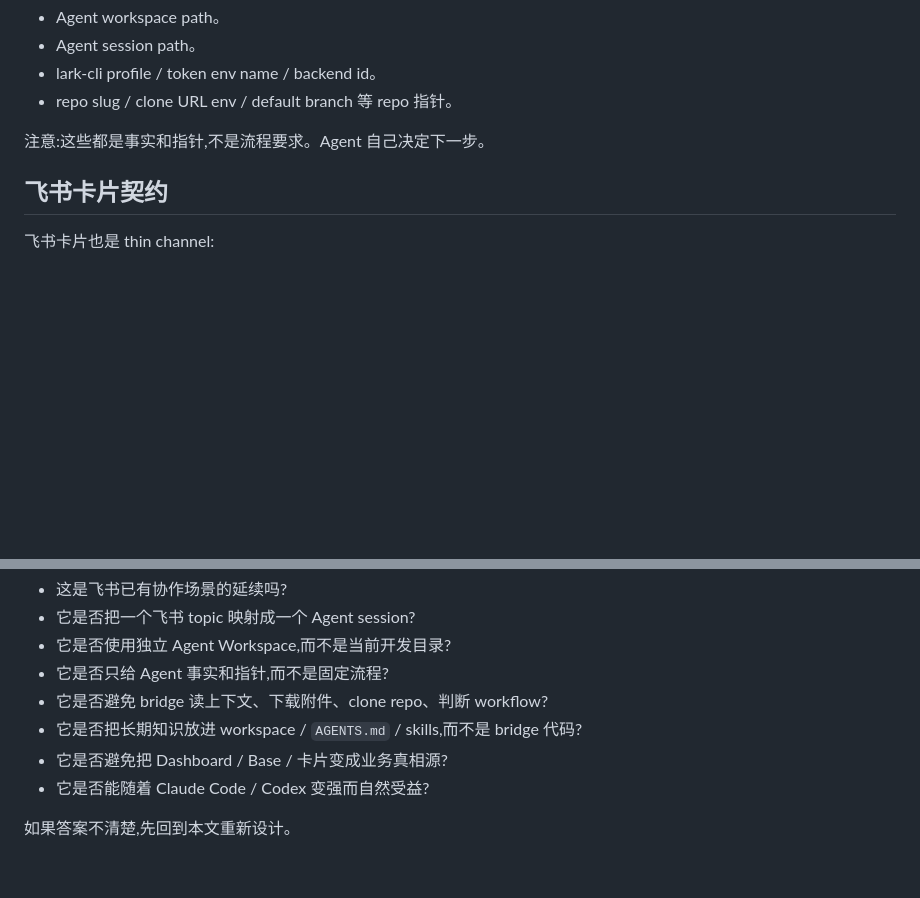
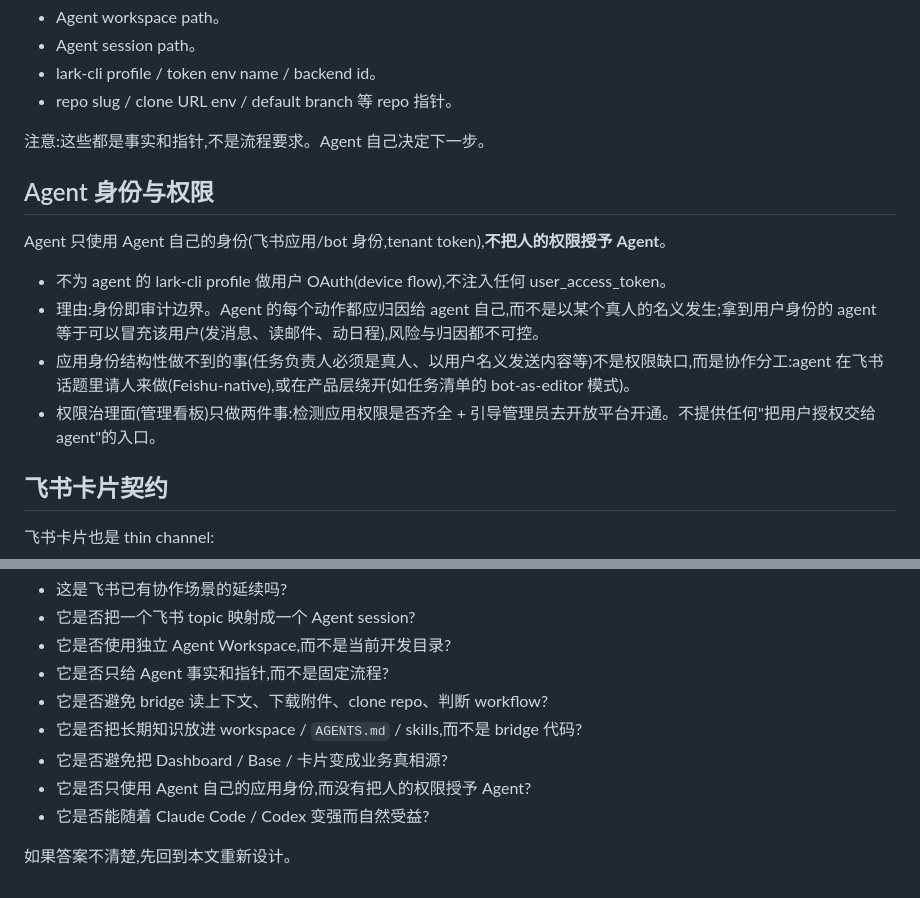
Before and after one commit to chuckwu0/larkway, a Markdown page: docs/principles.md, 2 parts joined by grey strips. GitHub-like rendering; blank space fills up the shorter version.

Commit message:
docs(principles): Agent 身份与权限 — agent 只用自己的应用身份,不把人的权限授予 agent
拍板于权限自助补全 v2 设计评审:不为 agent 的 lark-cli profile 做用户
OAuth。身份即审计边界;应用身份做不到的事是协作分工(话题里请人做),
不是权限缺口。实现检查表同步加一条。

```diff
--- a/docs/principles.md
+++ b/docs/principles.md
@@ -109,6 +109,15 @@ Larkway 传给 Agent 的核心信息应是:
 
 注意:这些都是事实和指针,不是流程要求。Agent 自己决定下一步。
 
+## Agent 身份与权限
+
+Agent 只使用 Agent 自己的身份(飞书应用/bot 身份,tenant token),**不把人的权限授予 Agent**。
+
+- 不为 agent 的 lark-cli profile 做用户 OAuth(device flow),不注入任何 user_access_token。
+- 理由:身份即审计边界。Agent 的每个动作都应归因给 agent 自己,而不是以某个真人的名义发生;拿到用户身份的 agent 等于可以冒充该用户(发消息、读邮件、动日程),风险与归因都不可控。
+- 应用身份结构性做不到的事(任务负责人必须是真人、以用户名义发送内容等)不是权限缺口,而是协作分工:agent 在飞书话题里请人来做(Feishu-native),或在产品层绕开(如任务清单的 bot-as-editor 模式)。
+- 权限治理面(管理看板)只做两件事:检测应用权限是否齐全 + 引导管理员去开放平台开通。不提供任何"把用户授权交给 agent"的入口。
+
 ## 飞书卡片契约
 
 飞书卡片也是 thin channel:
@@ -173,6 +182,7 @@ Larkway 传给 Agent 的核心信息应是:
 - 它是否避免 bridge 读上下文、下载附件、clone repo、判断 workflow?
 - 它是否把长期知识放进 workspace / `AGENTS.md` / skills,而不是 bridge 代码?
 - 它是否避免把 Dashboard / Base / 卡片变成业务真相源?
+- 它是否只使用 Agent 自己的应用身份,而没有把人的权限授予 Agent?
 - 它是否能随着 Claude Code / Codex 变强而自然受益?
 
 如果答案不清楚,先回到本文重新设计。
```
